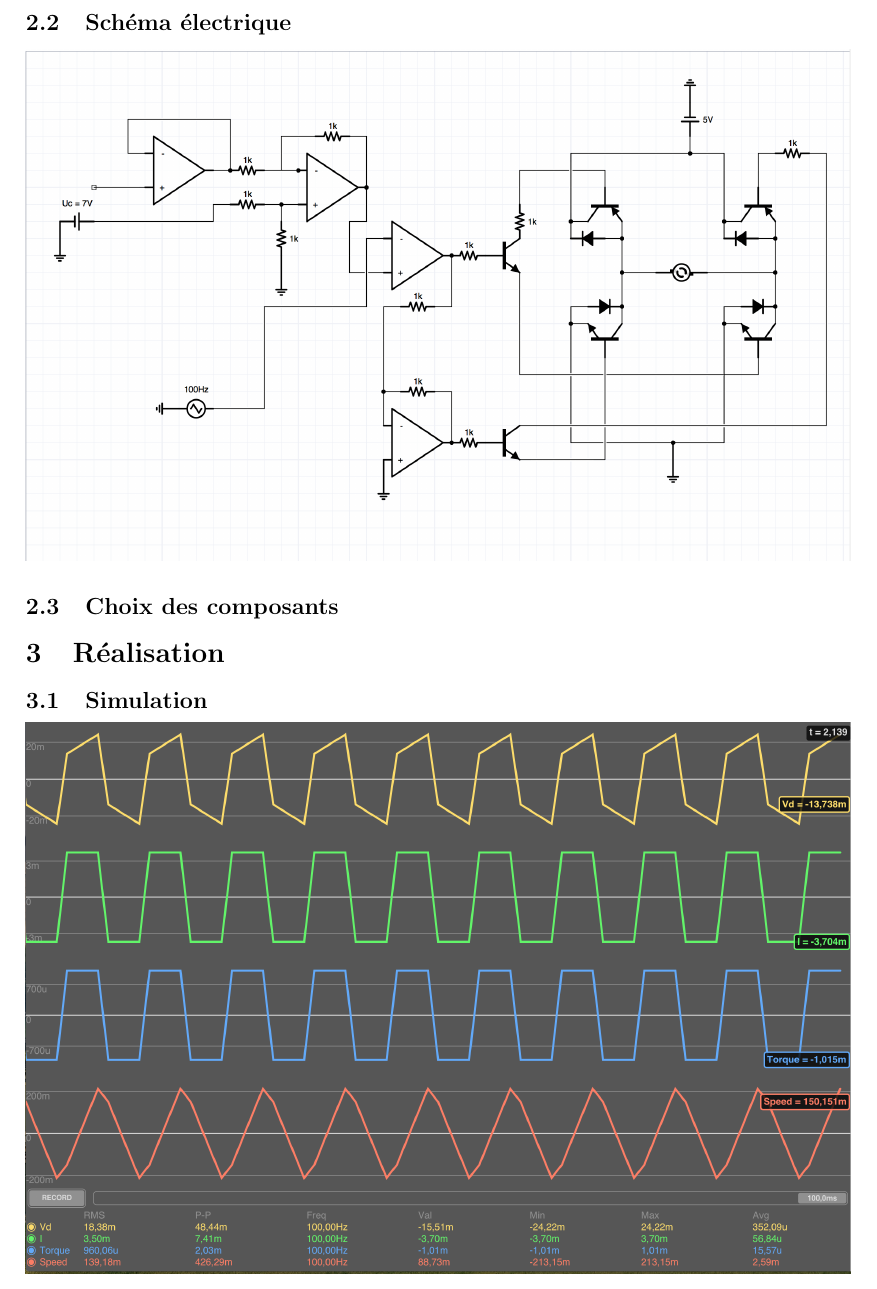
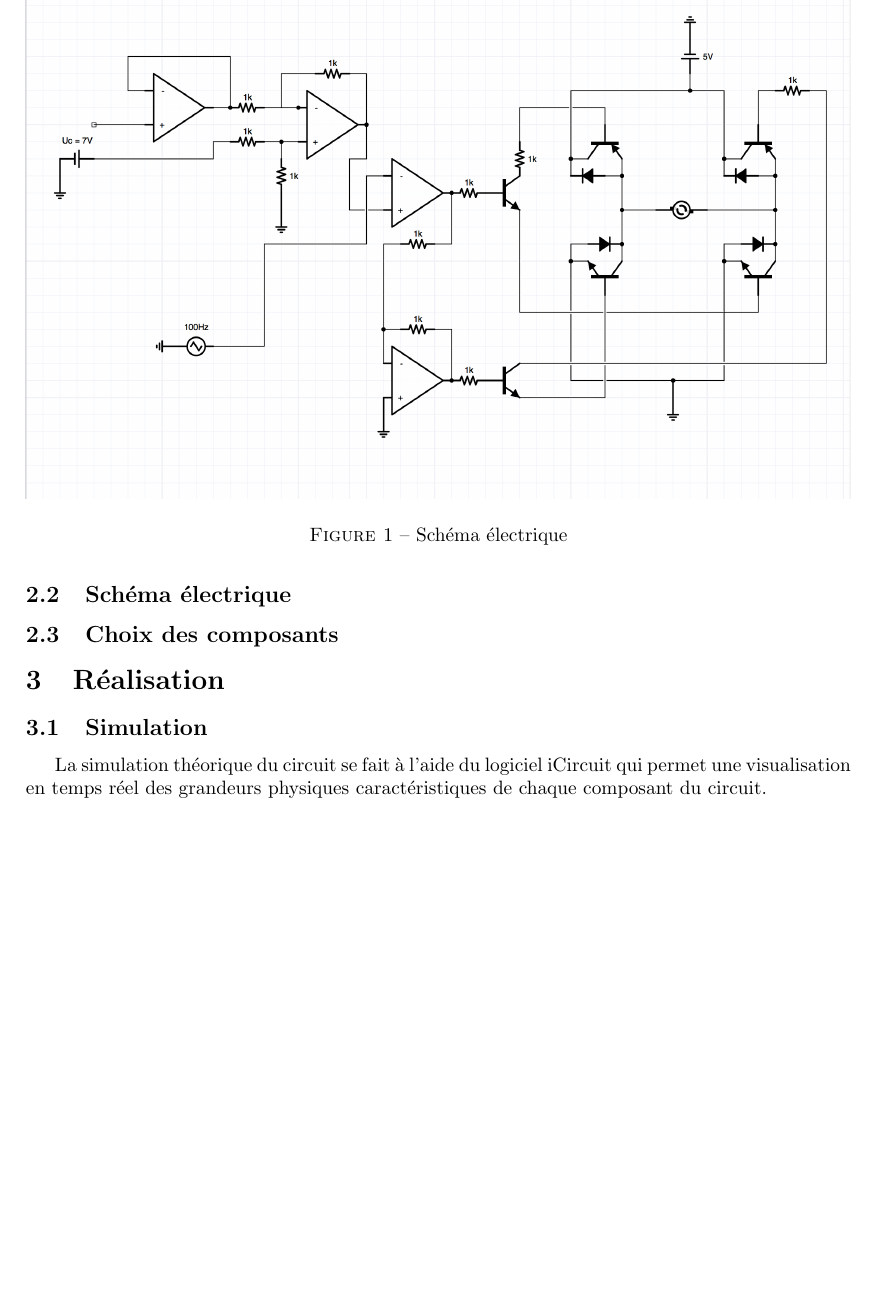
Before and after one commit to cosmith/centrale, a LaTeX document (cse/cse.tex): part of page 2 of 5 before the commit and part of page 2 of 6 after it, cut at the place of the change, the shorter picture padded with empty space. Compiled offline with pdfLaTeX.

Commit message:
Putting figures back

```diff
--- a/cse/cse.tex
+++ b/cse/cse.tex
@@ -74,9 +74,12 @@ Les blocs assurent les fonctions suivantes :
 \end{description}
 
 \subsection{Schéma électrique}
-\begin{center}
+
+\begin{figure}[h!]
+\centering
 	\includegraphics[width=1\textwidth]{schema}
-\end{center}
+	\caption{Schéma électrique}
+\end{figure}
 
 
 \subsection{Choix des composants}
@@ -85,7 +88,9 @@ Les blocs assurent les fonctions suivantes :
 
 \subsection{Simulation}
 
-\begin{center}
+La simulation théorique du circuit se fait à l'aide du logiciel iCircuit qui permet une visualisation en temps réel des grandeurs physiques caractéristiques de chaque composant du circuit.
+\begin{figure}
+	\centering
 	\includegraphics[width=1\textwidth]{simu0v}
-\end{center}
-\begin{center}
+	\caption{Simulation avec une commande de 0V}
+\end{figure}
@@ -94,0 +101 @@ Les blocs assurent les fonctions suivantes :
+\end{figure}
@@ -97,3 +106,4 @@ Les blocs assurent les fonctions suivantes :
+\end{figure}
 
 
 \subsection{Circuit}
```
Also changed, not shown: cse/cse.tex (9 more changed lines).
